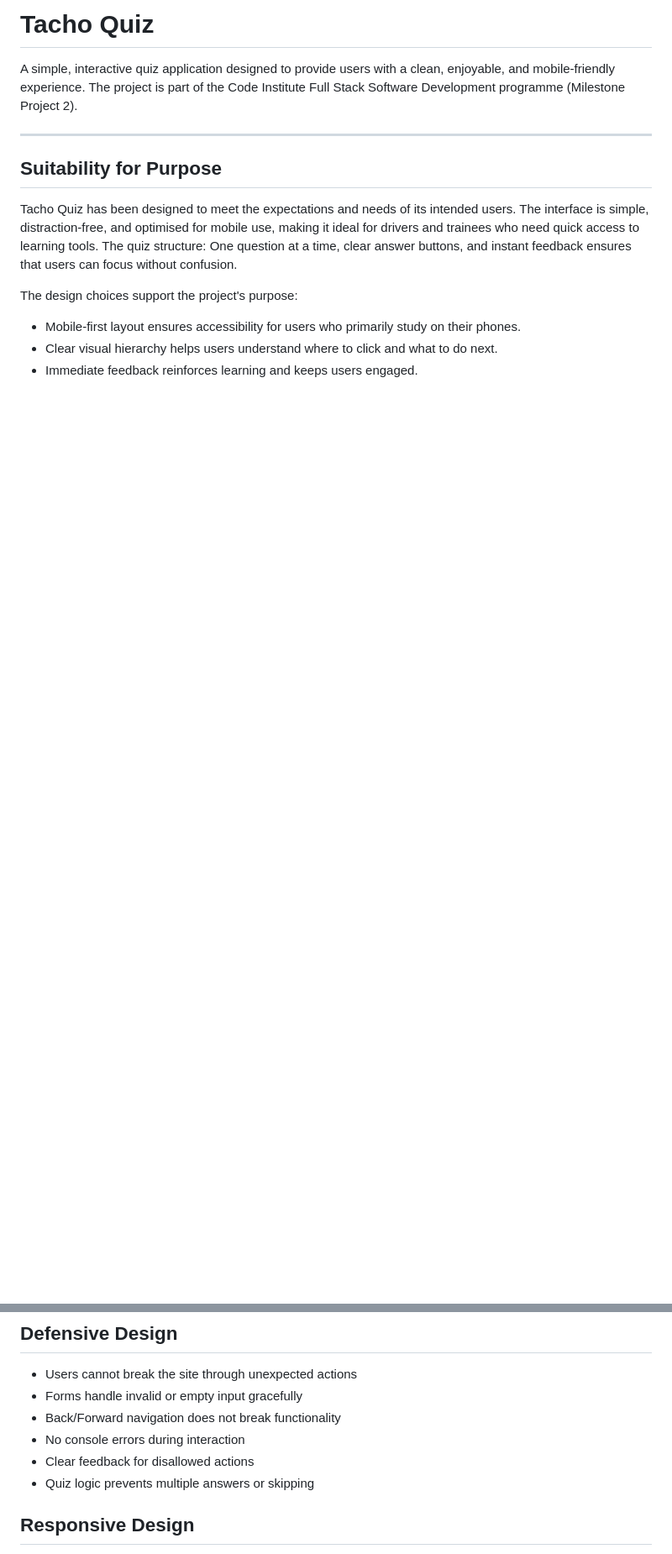
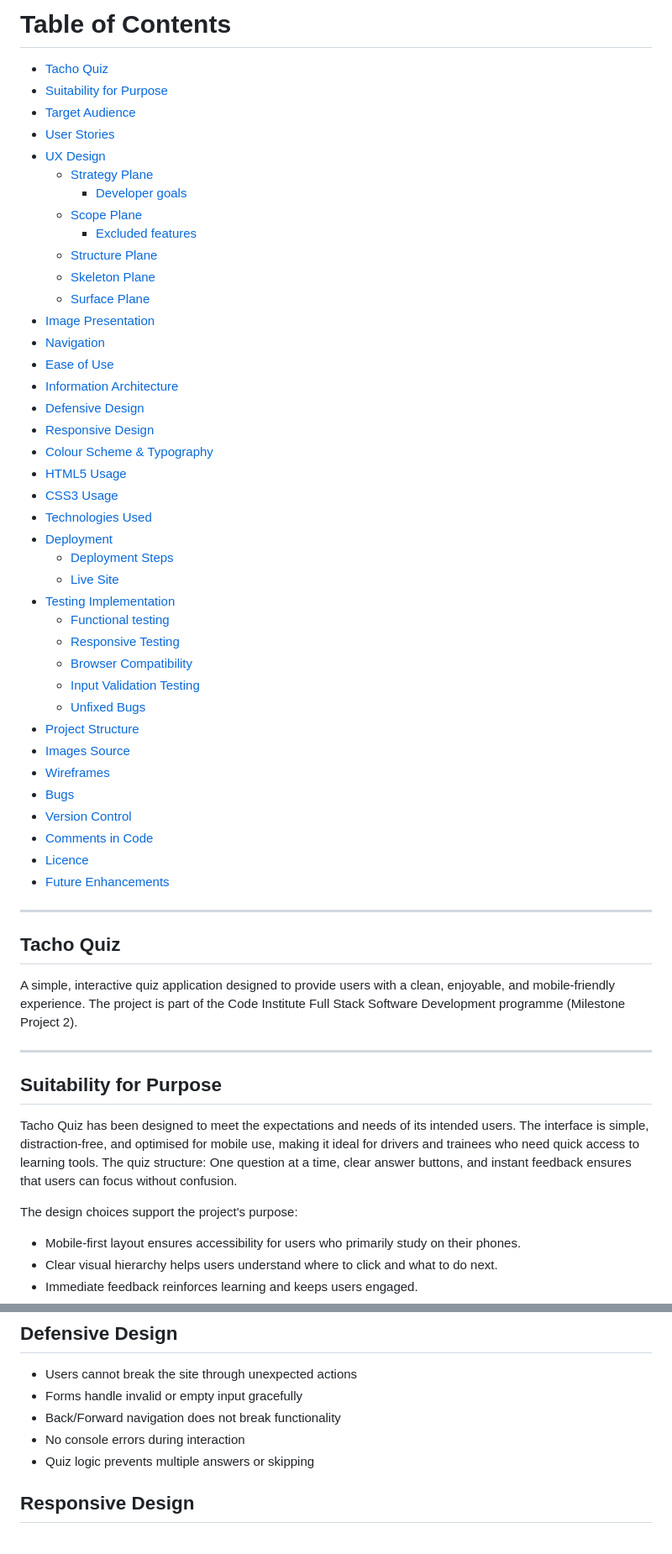
Before and after one commit to 11florin/tacho-quiz, a Markdown page: README.md, 2 parts joined by grey strips. Shown at 84% size. Rendered like a GitHub page; blank space fills up the shorter version.

Commit message:
Add Table of Contents on README.md

```diff
--- a/README.md
+++ b/README.md
@@ -1,4 +1,48 @@
-# Tacho Quiz
+# Table of Contents
+
+- [Tacho Quiz](#tacho-Quiz)
+- [Suitability for Purpose](#suitability-for-purpose)
+- [Target Audience](#-target-audience)
+- [User Stories](#-user-stories)
+- [UX Design](#ux-design)
+  - [Strategy Plane](#1-strategy-plane)
+    - [Developer goals](#developer-goals)
+  - [Scope Plane](#2-scope-plane)
+    - [Excluded features](#excluded-features)
+  - [Structure Plane](#3-structure-plane)
+  - [Skeleton Plane](#4-skeleton-plane)
+  - [Surface Plane](#5-surface-plane)
+- [Image Presentation](#image-presentation)
+- [Navigation](#-navigation)
+- [Ease of Use](#-ease-of-use)
+- [Information Architecture](#information-architecture)
+- [Defensive Design](#defensive-design)
+- [Responsive Design](#responsive-design)
+- [Colour Scheme & Typography](#colour-scheme-&-typography)
+- [HTML5 Usage](#html5-usage)
+- [CSS3 Usage](#css3-usage)
+- [Technologies Used](#-technologies-used)
+- [Deployment](#-deployment)
+  - [Deployment Steps](#deployment-steps)
+  - [Live Site](#live-site)
+- [Testing Implementation](#testing-implementation)
+  - [Functional testing](#1-functional-testing)
+  - [Responsive Testing](#2-responsive-testing)
+  - [Browser Compatibility](#3-browser-compatibility)
+  - [Input Validation Testing](#4-input-validation-testing)
+  - [Unfixed Bugs](#5-unfixed-bugs)
+- [Project Structure](#-project-structure)
+- [Images Source](#images-source)
+- [Wireframes](#wireframes)
+- [Bugs](#bugs)
+- [Version Control](#version-control)
+- [Comments in Code](#comments-in-code)
+- [Licence](#-licence)
+- [Future Enhancements](#future-enhancements)
+
+---
+
+## Tacho Quiz
 
 A simple, interactive quiz application designed to provide users with a clean, enjoyable, and mobile‑friendly experience. The project is part of the Code Institute Full Stack Software Development programme (Milestone Project 2).
 
@@ -144,7 +188,6 @@ This approach ensures a smooth and predictable browsing experience.
 - Forms handle invalid or empty input gracefully
 - Back/Forward navigation does not break functionality
 - No console errors during interaction
-- Clear feedback for disallowed actions
 - Quiz logic prevents multiple answers or skipping
 
 
```
Also changed, not shown: other parts of README.md (+2 -2 lines).
